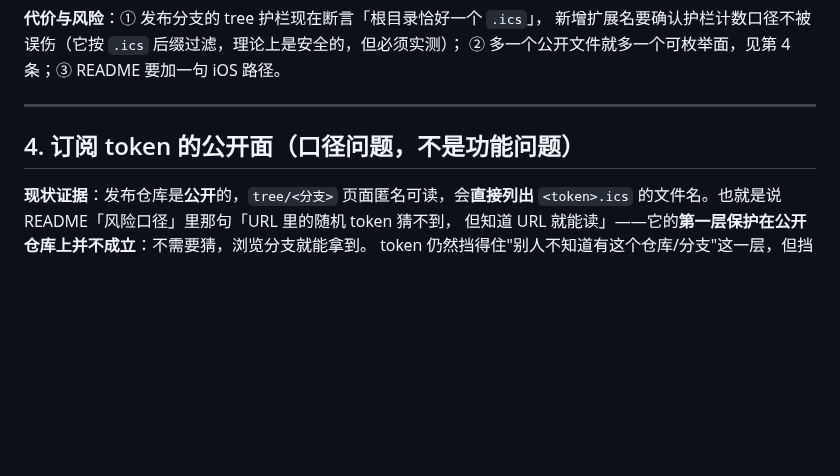
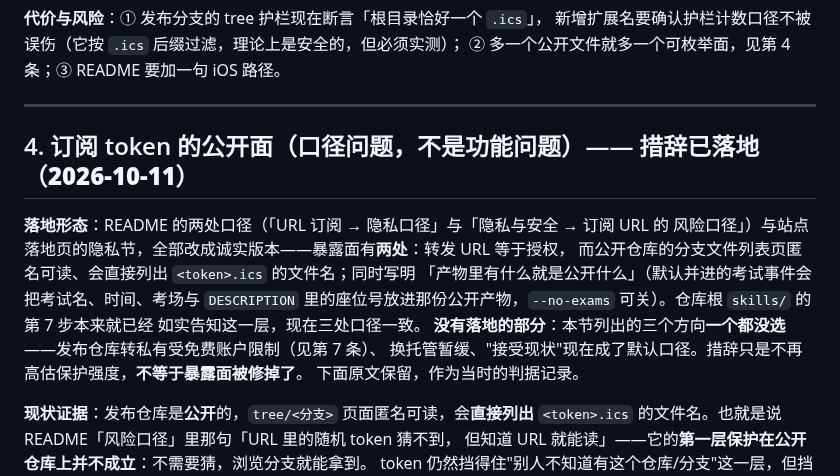
Before and after one commit to XLJFZ/xjtu-timetable-calendar, a Markdown page: docs/design/2026-10-11-subscription-followups.md, the part around the change. Drawn GitHub-style; blank space fills up the shorter version.

```diff
--- a/docs/design/2026-10-11-subscription-followups.md
+++ b/docs/design/2026-10-11-subscription-followups.md
@@ -94,7 +94,17 @@ D8 的序号幂等不破：标题每次渲染都相同 ⇒ `event_fingerprint`
 
 ---
 
-## 4. 订阅 token 的公开面（口径问题，不是功能问题）
+## 4. 订阅 token 的公开面（口径问题，不是功能问题）—— **措辞已落地（2026-10-11）**
+
+**落地形态**：README 的两处口径（「URL 订阅 → 隐私口径」与「隐私与安全 → 订阅 URL 的
+风险口径」）与站点落地页的隐私节，全部改成诚实版本——暴露面有**两处**：转发 URL 等于授权，
+而公开仓库的分支文件列表页匿名可读、会直接列出 `<token>.ics` 的文件名；同时写明
+「产物里有什么就是公开什么」（默认并进的考试事件会把考试名、时间、考场与 `DESCRIPTION`
+里的座位号放进那份公开产物，`--no-exams` 可关）。仓库根 `skills/` 的第 7 步本来就已经
+如实告知这一层，现在三处口径一致。
+**没有落地的部分**：本节列出的三个方向**一个都没选**——发布仓库转私有受免费账户限制（见第 7 条）、
+换托管暂缓、"接受现状"现在成了默认口径。措辞只是不再高估保护强度，**不等于暴露面被修掉了**。
+下面原文保留，作为当时的判据记录。
 
 **现状证据**：发布仓库是**公开**的，`tree/<分支>` 页面匿名可读，会**直接列出**
 `<token>.ics` 的文件名。也就是说 README「风险口径」里那句「URL 里的随机 token 猜不到，
```
Also changed, not shown: CHANGELOG.md (+8 -0 lines), README.md (+18 -5 lines).
